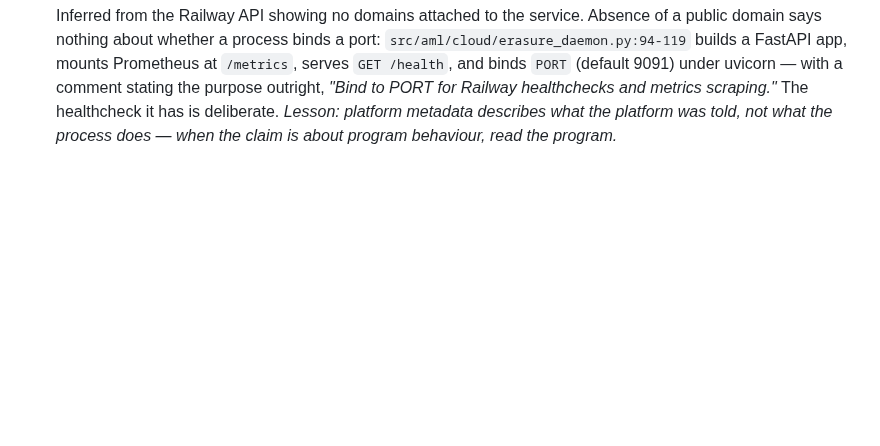
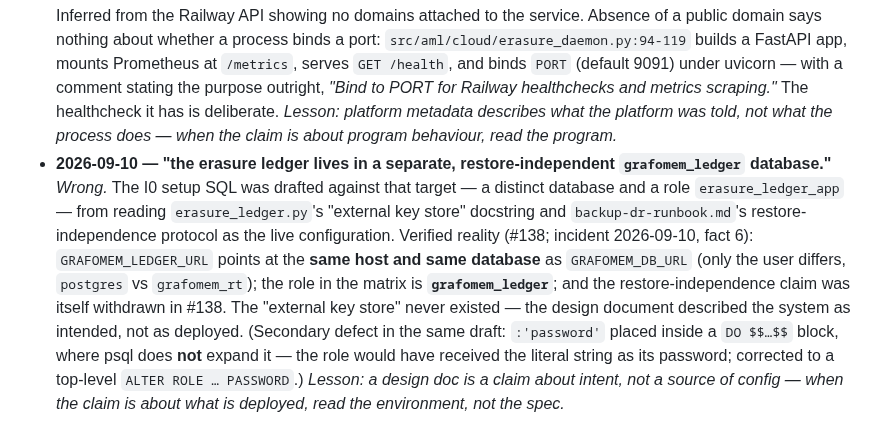
Before and after one commit to GNS-Foundation/grafomem, a Markdown page: docs/decisions/README.md, the part around the change. Drawn GitHub-style; blank space fills up the shorter version.

Commit message:
docs(decisions): failure log — I0 SQL drafted against a design doc read as live config
Appends the fourth entry to the docs/decisions/README.md failure log (repo's own
unnumbered chronological sequence; not Cowork's project-notes tally).

The I0 erasure-ledger setup SQL was drafted against a separate restore-independent
`grafomem_ledger` database + role `erasure_ledger_app`, taken from erasure_ledger.py's
"external key store" docstring and the DR runbook's restore-independence protocol.
Verified reality (#138; incident 2026-09-10 fact 6): GRAFOMEM_LEDGER_URL = same host
+ same database as GRAFOMEM_DB_URL; role is grafomem_ledger; restore-independence
withdrawn in #138. Same shape as the existing entries — a design doc describes intent,
not deployment. Secondary defect logged: :'var' inside a DO $$…$$ block does not expand.

Corrected SQL delivered to the operator (runs against the production railway DB, role
grafomem_ledger, password set in a top-level ALTER ROLE).

```diff
--- a/docs/decisions/README.md
+++ b/docs/decisions/README.md
@@ -133,3 +133,16 @@ the claim, the vantage that produced it, and why the corroboration failed.
   purpose outright, *"Bind to PORT for Railway healthchecks and metrics scraping."* The healthcheck
   it has is deliberate. *Lesson: platform metadata describes what the platform was told, not what
   the process does — when the claim is about program behaviour, read the program.*
+- **2026-09-10 — "the erasure ledger lives in a separate, restore-independent `grafomem_ledger`
+  database."** *Wrong.* The I0 setup SQL was drafted against that target — a distinct database and a
+  role `erasure_ledger_app` — from reading `erasure_ledger.py`'s "external key store" docstring and
+  `backup-dr-runbook.md`'s restore-independence protocol as the live configuration. Verified reality
+  (#138; incident 2026-09-10, fact 6): `GRAFOMEM_LEDGER_URL` points at the **same host and same
+  database** as `GRAFOMEM_DB_URL` (only the user differs, `postgres` vs `grafomem_rt`); the role in
+  the matrix is **`grafomem_ledger`**; and the restore-independence claim was itself withdrawn in
+  #138. The "external key store" never existed — the design document described the system as intended,
+  not as deployed. (Secondary defect in the same draft: `:'password'` placed inside a `DO $$…$$`
+  block, where psql does **not** expand it — the role would have received the literal string as its
+  password; corrected to a top-level `ALTER ROLE … PASSWORD`.) *Lesson: a design doc is a claim about
+  intent, not a source of config — when the claim is about what is deployed, read the environment, not
+  the spec.*
```
